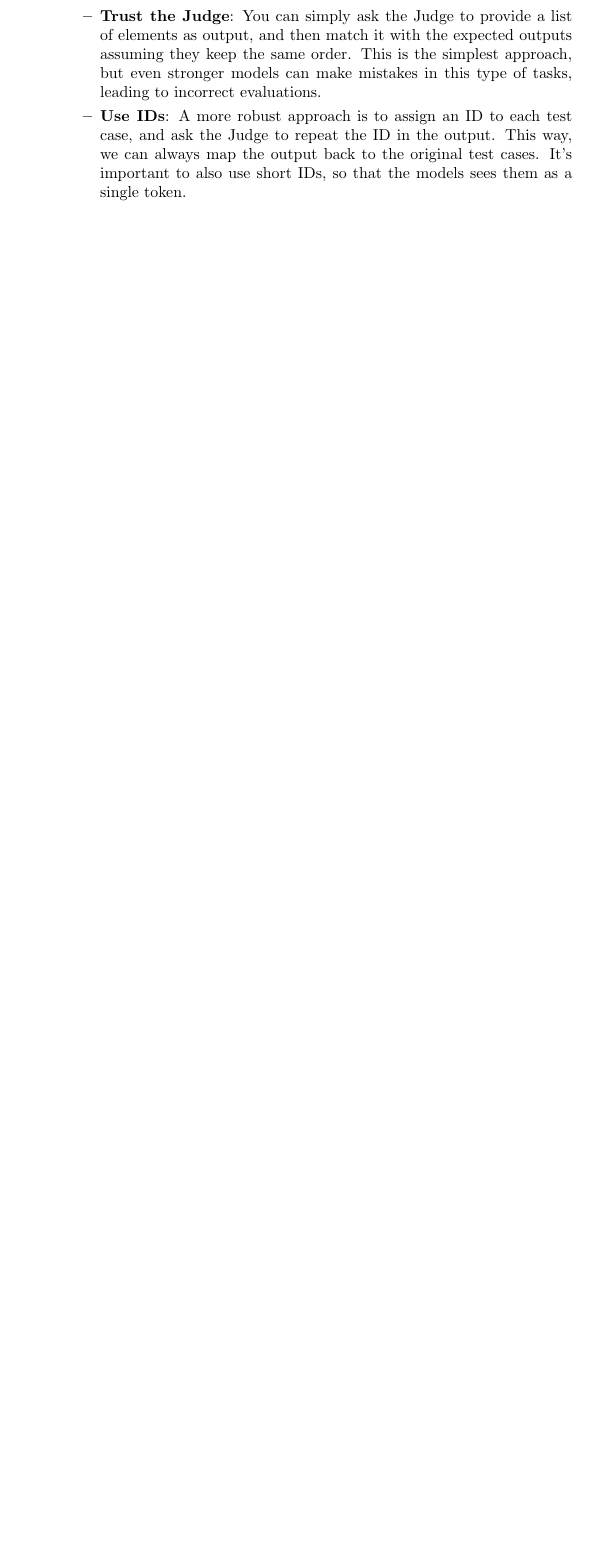
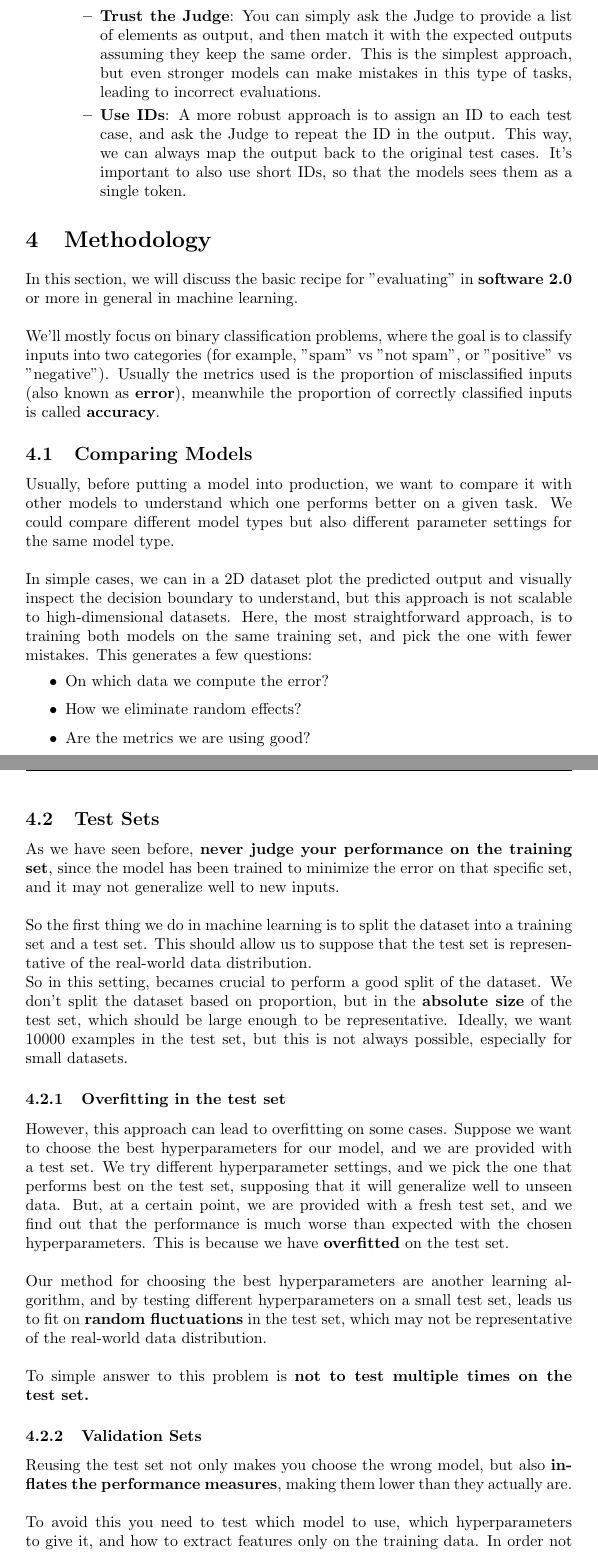
Before and after one commit to andreablushi/AI-Design-Notes, a LaTeX document (LaTeX/notes.tex, which reads LaTeX/chapters/03a_methodology.tex): part of page 11 of 13 before the commit and two parts of pages 11 and 12 of 15 after it, the two joined at a grey line, cut so that both start at the same text, the shorter picture padded with empty space. Compiled offline with pdfLaTeX.

Commit message:
Started methodology section

```diff
--- /dev/null
+++ b/LaTeX/chapters/03a_methodology.tex
@@ -0,0 +1,48 @@
+\section{Methodology}
+In this section, we will discuss the basic recipe for "evaluating" in \textbf{software 2.0} or more in general in machine learning.
+\\\\
+We'll mostly focus on binary classification problems, where the goal is to classify inputs into two categories (for example, "spam" vs "not spam", or "positive" vs "negative").
+Usually the metrics used is the proportion of misclassified inputs (also known as \textbf{error}),
+meanwhile the proportion of correctly classified inputs is called \textbf{accuracy}.
+
+\subsection{Comparing Models}
+Usually, before putting a model into production, we want to compare it with other models to understand which one performs better on a given task.
+We could compare different model types but also different parameter settings for the same model type.
+\\\\
+In simple cases, we can in a 2D dataset plot the predicted output and visually inspect the decision boundary to understand,
+but this approach is not scalable to high-dimensional datasets.
+Here, the most straightforward approach, is to training both models on the same training set, and pick the one with fewer mistakes.
+This generates a few questions:
+\begin{itemize}
+    \item On which data we compute the error?
+    \item How we eliminate random effects?
+    \item Are the metrics we are using good?
+\end{itemize}
+
+\subsection{Test Sets}
+As we have seen before, \textbf{never judge your performance on the training set}, since the model has been trained to minimize the error on that specific set, and it may not generalize well to new inputs.
+\\\\
+So the first thing we do in machine learning is to split the dataset into a training set and a test set.
+This should allow us to suppose that the test set is representative of the real-world data distribution.
+\\
+So in this setting, becames crucial to perform a good split of the dataset.
+We don't split the dataset based on proportion, but in the \textbf{absolute size} of the test set, which should be large enough to be representative.
+Ideally, we want 10000 examples in the test set, but this is not always possible, especially for small datasets.
+
+\subsubsection{Overfitting in the test set}
+However, this approach can lead to overfitting on some cases.
+Suppose we want to choose the best hyperparameters for our model, and we are provided with a test set.
+We try different hyperparameter settings, and we pick the one that performs best on the test set, supposing that it will generalize well to unseen data.
+But, at a certain point, we are provided with a fresh test set, and we find out that the performance is much worse than expected with the chosen hyperparameters.
+This is because we have \textbf{overfitted} on the test set.
+\\\\
+Our method for choosing the best hyperparameters are another learning algorithm, and by testing different hyperparameters on a small test set,
+leads us to fit on \textbf{random fluctuations} in the test set, which may not be representative of the real-world data distribution.
+\\\\
+To simple answer to this problem is \textbf{not to test multiple times on the test set.}
+
+\subsubsection{Validation Sets}
+Reusing the test set not only makes you choose the wrong model, but also \textbf{inflates the performance measures}, making them lower than they actually are.
+\\\\
+To avoid this you need to test which model to use, which hyperparameters to give it, and how to extract features only on the training data.
+In order not to do this all on the training set, we can split the training set into a \textbf{training set} and a \textbf{validation set}.
```
Also changed, not shown: LaTeX/notes.tex (+1 -0 lines), notes.pdf, LaTeX/chapters/03a_methodology.tex (25 more changed lines).
